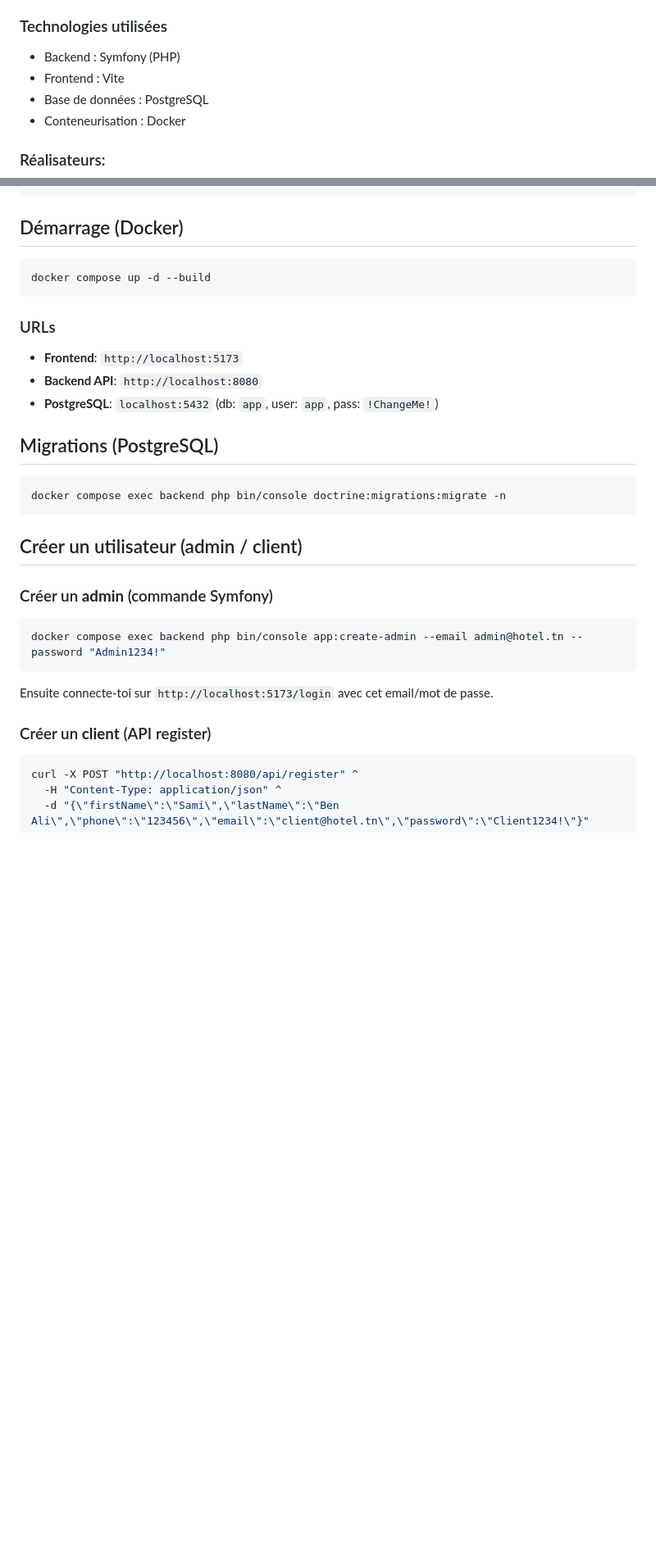
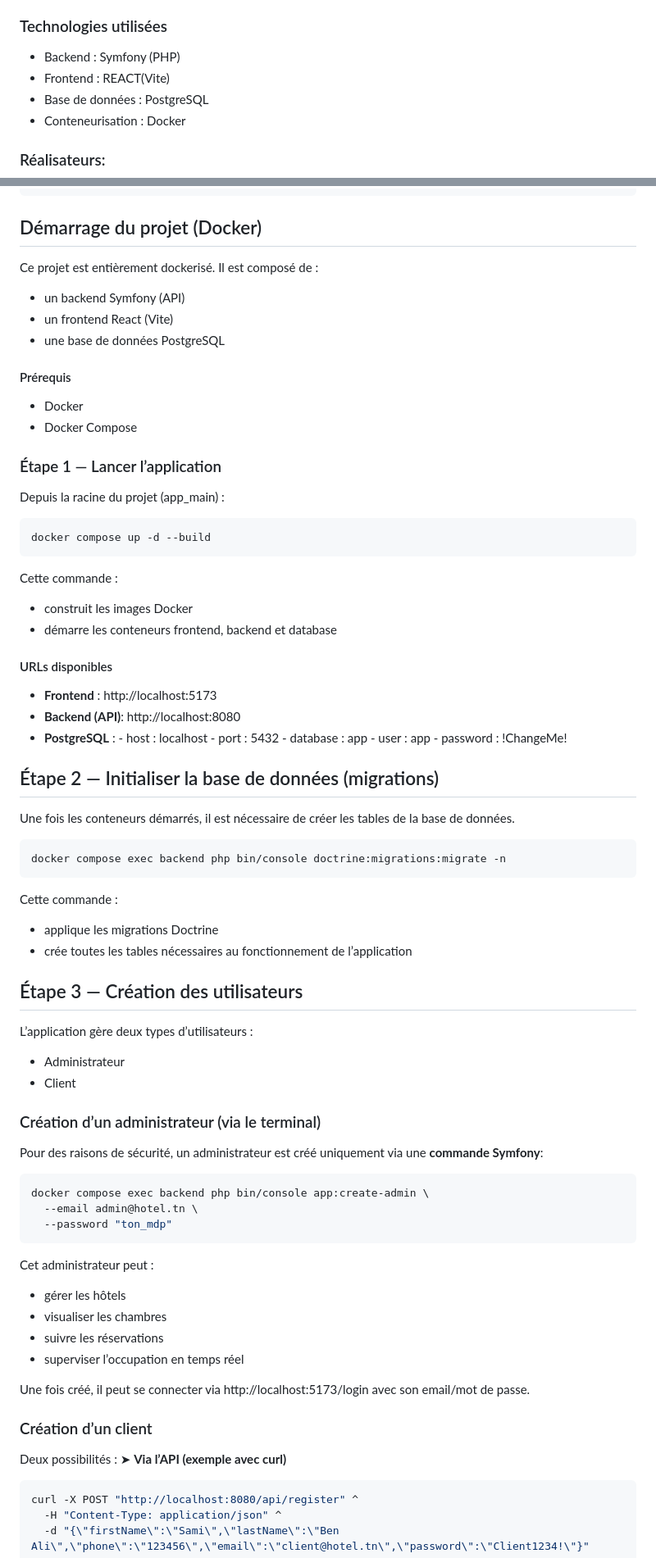
Before and after one commit to Magatte805/hotel_premium, a Markdown page: README.md, 2 parts joined by grey strips. Shown at 82% size. Drawn GitHub-style; blank space fills up the shorter version.

Commit message:
Modification du README.md

````diff
--- a/README.md
+++ b/README.md
@@ -17,7 +17,7 @@ Le projet permet de :
 
 ### Technologies utilisées
 - Backend : Symfony (PHP)
-- Frontend : Vite
+- Frontend : REACT(Vite)
 - Base de données : PostgreSQL
 - Conteneurisation : Docker
 
@@ -44,34 +44,69 @@ Le projet permet de :
 `-- vendor/ (généré par composer, selon ton setup)
 ```
 
-## Démarrage (Docker)
+## Démarrage du projet (Docker)
+Ce projet est entièrement dockerisé. Il est composé de :
+- un backend Symfony (API)
+- un frontend React (Vite)
+- une base de données PostgreSQL
 
+#### Prérequis
+- Docker
+- Docker Compose
+
+### Étape 1 — Lancer l’application
+Depuis la racine du projet (app_main) :
 ```bash
 docker compose up -d --build
 ```
+Cette commande :
+- construit les images Docker
+- démarre les conteneurs frontend, backend et database
 
-### URLs
-- **Frontend**: `http://localhost:5173`
-- **Backend API**: `http://localhost:8080`
-- **PostgreSQL**: `localhost:5432` (db: `app`, user: `app`, pass: `!ChangeMe!`)
+#### URLs disponibles
+- **Frontend** : http://localhost:5173
+- **Backend (API)**: http://localhost:8080
+- **PostgreSQL** :
+      - host : localhost
+      - port : 5432
+      - database : app
+      - user : app
+      - password : !ChangeMe!
 
-## Migrations (PostgreSQL)
-
+## Étape 2 — Initialiser la base de données (migrations)
+Une fois les conteneurs démarrés, il est nécessaire de créer les tables de la base de données.
 ```bash
 docker compose exec backend php bin/console doctrine:migrations:migrate -n
 ```
+Cette commande :
+- applique les migrations Doctrine
+- crée toutes les tables nécessaires au fonctionnement de l’application
 
-## Créer un utilisateur (admin / client)
+## Étape 3 — Création des utilisateurs
+L’application gère deux types d’utilisateurs :
+- Administrateur
+- Client
 
-### Créer un **admin** (commande Symfony)
+### Création d’un administrateur (via le terminal)
+Pour des raisons de sécurité, un administrateur est créé uniquement via une **commande Symfony**:
 
 ```bash
-docker compose exec backend php bin/console app:create-admin --email admin@hotel.tn --password "Admin1234!"
+docker compose exec backend php bin/console app:create-admin \
+  --email admin@hotel.tn \
+  --password "ton_mdp"
 ```
+Cet administrateur peut :
+- gérer les hôtels
+- visualiser les chambres
+- suivre les réservations
+- superviser l’occupation en temps réel
 
-Ensuite connecte-toi sur `http://localhost:5173/login` avec cet email/mot de passe.
+Une fois créé, il peut se connecter via http://localhost:5173/login avec son email/mot de passe.
 
-### Créer un **client** (API register)
+
+### Création d’un client
+Deux possibilités :
+➤ **Via l’API (exemple avec curl)**
 
 ```bash
 curl -X POST "http://localhost:8080/api/register" ^
````
Also changed, not shown: other parts of README.md (+8 -1 lines).
